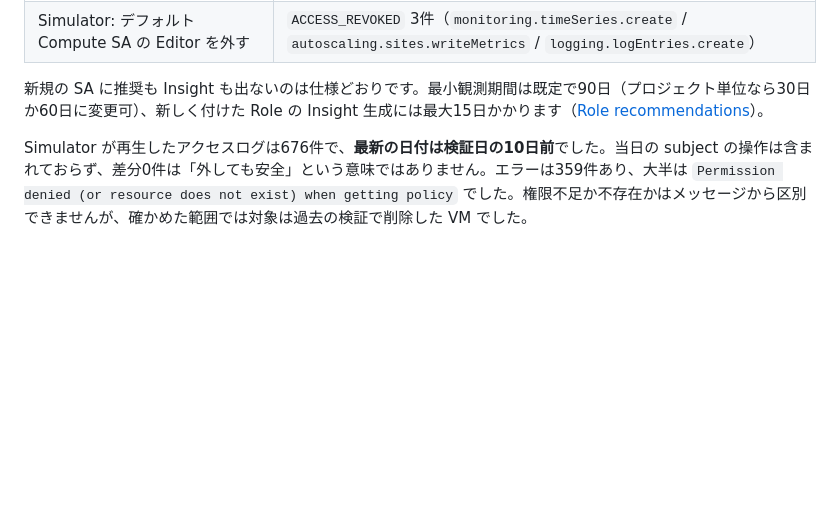
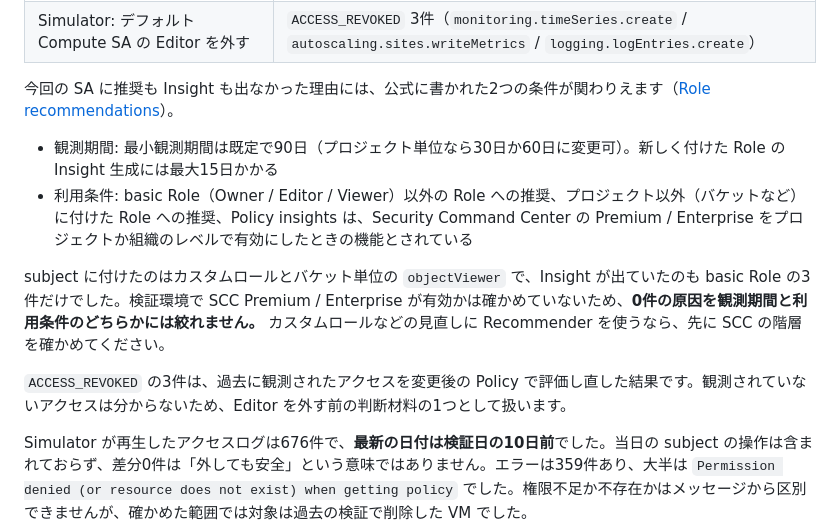
Before and after one commit to tech-0222/terraform-gcp-examples, a Markdown page: Advanced-Examples/30-iam-permission-investigation/README.md, the part around the change. GitHub-like rendering; blank space fills up the shorter version.

Commit message:
30-iam-permission-investigation: Recommender と Simulator の結果の読み方を補う
- Recommender: 新しい SA に推奨と Insight が出なかった理由を、観測期間に加えて
  Security Command Center Premium / Enterprise の利用条件（basic Role 以外の推奨、
  プロジェクト以外への付与、Policy insights）とし、どちらかには絞らない
- Simulator: ACCESS_REVOKED は過去に観測されたアクセスの再評価で、
  観測されていないアクセスは分からないことを明記

Co-Authored-By: Claude Opus 5.5 <noreply@anthropic.com>

```diff
--- a/Advanced-Examples/30-iam-permission-investigation/README.md
+++ b/Advanced-Examples/30-iam-permission-investigation/README.md
@@ -311,7 +311,14 @@ gcloud iam simulator replay-recent-access \
 | Simulator: subject のカスタムロールを外す | 差分0件 |
 | Simulator: デフォルト Compute SA の Editor を外す | `ACCESS_REVOKED` 3件（`monitoring.timeSeries.create` / `autoscaling.sites.writeMetrics` / `logging.logEntries.create`） |
 
-新規の SA に推奨も Insight も出ないのは仕様どおりです。最小観測期間は既定で90日（プロジェクト単位なら30日か60日に変更可）、新しく付けた Role の Insight 生成には最大15日かかります（[Role recommendations](https://cloud.google.com/policy-intelligence/docs/role-recommendations-overview)）。
+今回の SA に推奨も Insight も出なかった理由には、公式に書かれた2つの条件が関わりえます（[Role recommendations](https://cloud.google.com/policy-intelligence/docs/role-recommendations-overview)）。
+
+- 観測期間: 最小観測期間は既定で90日（プロジェクト単位なら30日か60日に変更可）。新しく付けた Role の Insight 生成には最大15日かかる
+- 利用条件: basic Role（Owner / Editor / Viewer）以外の Role への推奨、プロジェクト以外（バケットなど）に付けた Role への推奨、Policy insights は、Security Command Center の Premium / Enterprise をプロジェクトか組織のレベルで有効にしたときの機能とされている
+
+subject に付けたのはカスタムロールとバケット単位の `objectViewer` で、Insight が出ていたのも basic Role の3件だけでした。検証環境で SCC Premium / Enterprise が有効かは確かめていないため、**0件の原因を観測期間と利用条件のどちらかには絞れません。** カスタムロールなどの見直しに Recommender を使うなら、先に SCC の階層を確かめてください。
+
+`ACCESS_REVOKED` の3件は、過去に観測されたアクセスを変更後の Policy で評価し直した結果です。観測されていないアクセスは分からないため、Editor を外す前の判断材料の1つとして扱います。
 
 Simulator が再生したアクセスログは676件で、**最新の日付は検証日の10日前**でした。当日の subject の操作は含まれておらず、差分0件は「外しても安全」という意味ではありません。エラーは359件あり、大半は `Permission denied (or resource does not exist) when getting policy` でした。権限不足か不存在かはメッセージから区別できませんが、確かめた範囲では対象は過去の検証で削除した VM でした。
 
```
